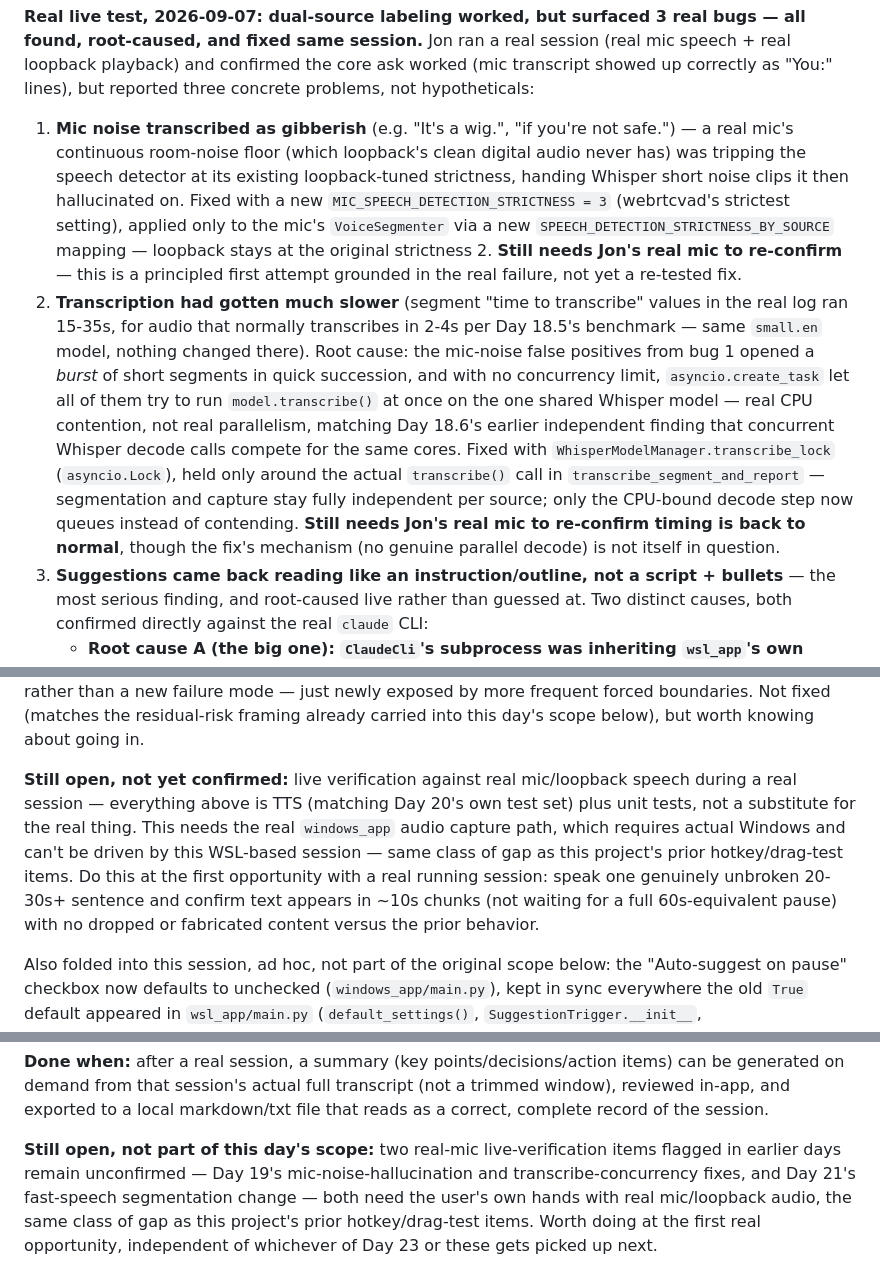
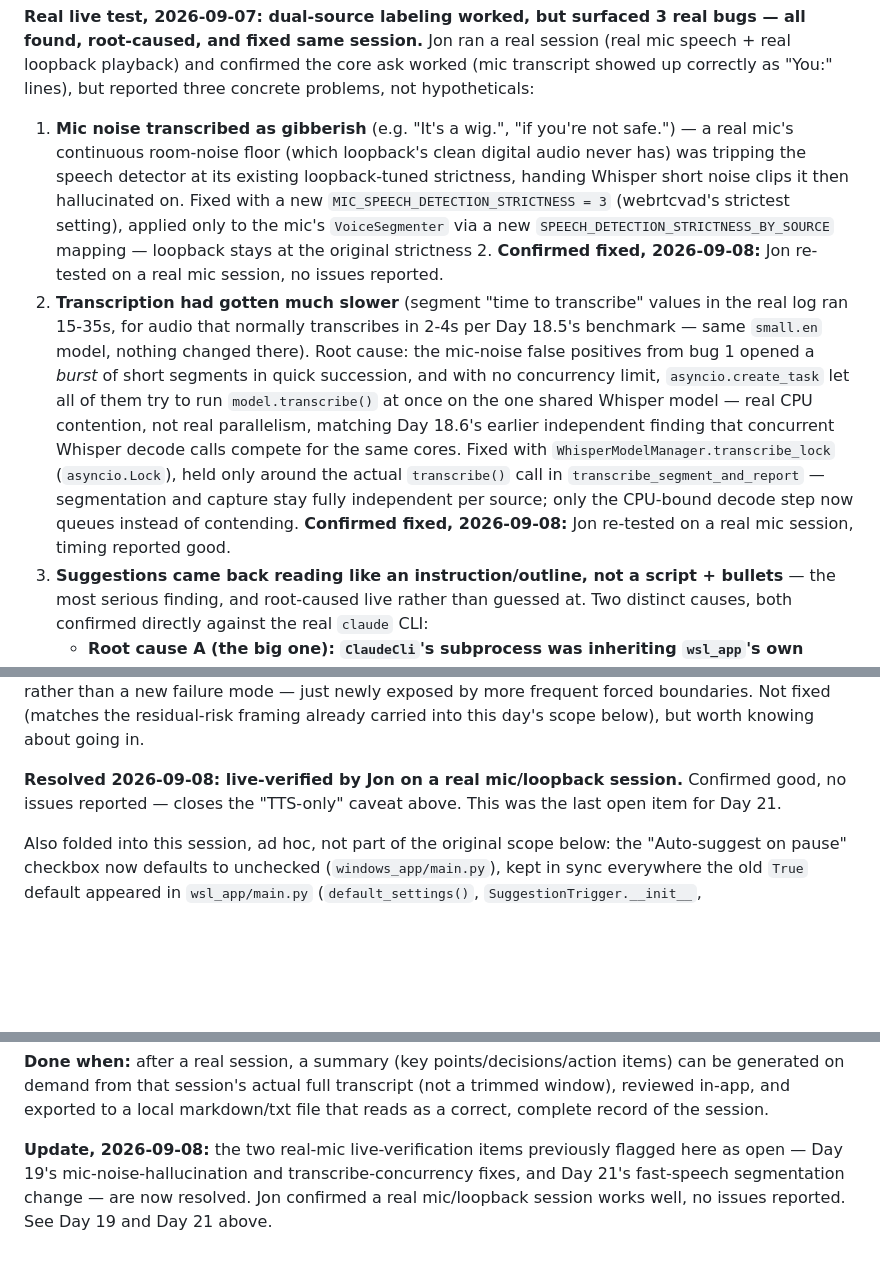
Before and after one commit to jjaguilar08/adarna-ai, a Markdown page: docs/DEV_PLAN.md, 3 parts joined by grey strips. GitHub-like rendering; folded sections open; blank space fills up the shorter version.

Commit message:
Confirm Day 19/21 real-mic live verification: passed, no issues
Jon ran a real mic/loopback session and confirmed everything holds up:
Day 19's mic-noise-hallucination and transcribe-concurrency fixes, and
Day 21's fast-speech segmentation change (previously TTS-only verified).
Updates DEV_PLAN.md and PRD.md to close out the open verification items
this left dangling from Days 19, 21, and 23's carried-forward note.

Co-Authored-By: Claude Sonnet 5 <noreply@anthropic.com>

```diff
--- a/docs/DEV_PLAN.md
+++ b/docs/DEV_PLAN.md
@@ -560,8 +560,8 @@ Pulled forward from Phase 3, ahead of opt-in persistence (now Day 20), per Jon's
 
 **Real live test, 2026-09-07: dual-source labeling worked, but surfaced 3 real bugs — all found, root-caused, and fixed same session.** Jon ran a real session (real mic speech + real loopback playback) and confirmed the core ask worked (mic transcript showed up correctly as "You:" lines), but reported three concrete problems, not hypotheticals:
 
-1. **Mic noise transcribed as gibberish** (e.g. "It's a wig.", "if you're not safe.") — a real mic's continuous room-noise floor (which loopback's clean digital audio never has) was tripping the speech detector at its existing loopback-tuned strictness, handing Whisper short noise clips it then hallucinated on. Fixed with a new `MIC_SPEECH_DETECTION_STRICTNESS = 3` (webrtcvad's strictest setting), applied only to the mic's `VoiceSegmenter` via a new `SPEECH_DETECTION_STRICTNESS_BY_SOURCE` mapping — loopback stays at the original strictness 2. **Still needs Jon's real mic to re-confirm** — this is a principled first attempt grounded in the real failure, not yet a re-tested fix.
-2. **Transcription had gotten much slower** (segment "time to transcribe" values in the real log ran 15-35s, for audio that normally transcribes in 2-4s per Day 18.5's benchmark — same `small.en` model, nothing changed there). Root cause: the mic-noise false positives from bug 1 opened a *burst* of short segments in quick succession, and with no concurrency limit, `asyncio.create_task` let all of them try to run `model.transcribe()` at once on the one shared Whisper model — real CPU contention, not real parallelism, matching Day 18.6's earlier independent finding that concurrent Whisper decode calls compete for the same cores. Fixed with `WhisperModelManager.transcribe_lock` (`asyncio.Lock`), held only around the actual `transcribe()` call in `transcribe_segment_and_report` — segmentation and capture stay fully independent per source; only the CPU-bound decode step now queues instead of contending. **Still needs Jon's real mic to re-confirm timing is back to normal**, though the fix's mechanism (no genuine parallel decode) is not itself in question.
+1. **Mic noise transcribed as gibberish** (e.g. "It's a wig.", "if you're not safe.") — a real mic's continuous room-noise floor (which loopback's clean digital audio never has) was tripping the speech detector at its existing loopback-tuned strictness, handing Whisper short noise clips it then hallucinated on. Fixed with a new `MIC_SPEECH_DETECTION_STRICTNESS = 3` (webrtcvad's strictest setting), applied only to the mic's `VoiceSegmenter` via a new `SPEECH_DETECTION_STRICTNESS_BY_SOURCE` mapping — loopback stays at the original strictness 2. **Confirmed fixed, 2026-09-08:** Jon re-tested on a real mic session, no issues reported.
+2. **Transcription had gotten much slower** (segment "time to transcribe" values in the real log ran 15-35s, for audio that normally transcribes in 2-4s per Day 18.5's benchmark — same `small.en` model, nothing changed there). Root cause: the mic-noise false positives from bug 1 opened a *burst* of short segments in quick succession, and with no concurrency limit, `asyncio.create_task` let all of them try to run `model.transcribe()` at once on the one shared Whisper model — real CPU contention, not real parallelism, matching Day 18.6's earlier independent finding that concurrent Whisper decode calls compete for the same cores. Fixed with `WhisperModelManager.transcribe_lock` (`asyncio.Lock`), held only around the actual `transcribe()` call in `transcribe_segment_and_report` — segmentation and capture stay fully independent per source; only the CPU-bound decode step now queues instead of contending. **Confirmed fixed, 2026-09-08:** Jon re-tested on a real mic session, timing reported good.
 3. **Suggestions came back reading like an instruction/outline, not a script + bullets** — the most serious finding, and root-caused live rather than guessed at. Two distinct causes, both confirmed directly against the real `claude` CLI:
    - **Root cause A (the big one): `ClaudeCli`'s subprocess was inheriting `wsl_app`'s own working directory (inside this project), so the `claude` CLI auto-loaded this project's own `CLAUDE.md` into context — a separate mechanism from `--system-prompt`, which only replaces the top-level framing and does not disable it.** Reproduced directly: the identical prompt, run from this project's directory, produced a suggestion that referenced "Day 18 note on INTERVIEW_SYSTEM_PROMPT" and "project_notes.md" — i.e. the model reasoning about its own development history instead of answering the question. Re-running from a neutral directory eliminated it completely. This has likely been a latent risk since Day 6 (`ClaudeCli` never set an explicit `cwd`), only surfacing now because real conversation content can resemble topics this now-29KB+ `CLAUDE.md` discusses at length. Fixed: `ClaudeCli.__init__`'s `subprocess.Popen` now passes `cwd=tempfile.gettempdir()`.
    - **Root cause B: even with A fixed, both mode instructions could still produce a lead/bullets that were meta-instructions about what to say ("Explain the basic idea...", "Cover cache-control headers like max-age, no-cache, and no-store") rather than the actual content.** Reported by Jon with a real example (an HTTP caching walkthrough question) and reproduced directly: meeting mode's lead came back as "Give a clear step-by-step walkthrough of..." — second-person meta-advice, not content. Fixed with a new shared `CONTENT_NOT_OUTLINE_INSTRUCTION`, appended to both `RESPOND_WITH_LEAD_AND_BULLETS_INSTRUCTION` and `INTERVIEW_RESPOND_INSTRUCTION`, using Jon's own real HTTP-caching example as a concrete in-prompt good/bad contrast (matching this project's established pattern of fixing prompt-shape bugs with a named example, not another abstract adjective — see `INTERVIEW_RESPOND_INSTRUCTION`'s own Day 18 history). Meeting mode's lead wording was also reworded from "the general framing of how the user could respond" (which invited meta-advice) to "the actual start of what the user could say out loud... not a description of how they should respond."
@@ -661,13 +661,8 @@ project already knew about (Day 18's ultra-short-tail garbled-artifact note) rat
 mode — just newly exposed by more frequent forced boundaries. Not fixed (matches the residual-risk
 framing already carried into this day's scope below), but worth knowing about going in.
 
-**Still open, not yet confirmed:** live verification against real mic/loopback speech during a real
-session — everything above is TTS (matching Day 20's own test set) plus unit tests, not a substitute
-for the real thing. This needs the real `windows_app` audio capture path, which requires actual
-Windows and can't be driven by this WSL-based session — same class of gap as this project's prior
-hotkey/drag-test items. Do this at the first opportunity with a real running session: speak one
-genuinely unbroken 20-30s+ sentence and confirm text appears in ~10s chunks (not waiting for a full
-60s-equivalent pause) with no dropped or fabricated content versus the prior behavior.
+**Resolved 2026-09-08: live-verified by Jon on a real mic/loopback session.** Confirmed good, no
+issues reported — closes the "TTS-only" caveat above. This was the last open item for Day 21.
 
 Also folded into this session, ad hoc, not part of the original scope below: the "Auto-suggest on
 pause" checkbox now defaults to unchecked (`windows_app/main.py`), kept in sync everywhere the old
@@ -875,8 +870,7 @@ saved file to confirm it's complete and readable.
 demand from that session's actual full transcript (not a trimmed window), reviewed in-app, and
 exported to a local markdown/txt file that reads as a correct, complete record of the session.
 
-**Still open, not part of this day's scope:** two real-mic live-verification items flagged in earlier
-days remain unconfirmed — Day 19's mic-noise-hallucination and transcribe-concurrency fixes, and Day
-21's fast-speech segmentation change — both need the user's own hands with real mic/loopback audio,
-the same class of gap as this project's prior hotkey/drag-test items. Worth doing at the first real
-opportunity, independent of whichever of Day 23 or these gets picked up next.
+**Update, 2026-09-08:** the two real-mic live-verification items previously flagged here as open —
+Day 19's mic-noise-hallucination and transcribe-concurrency fixes, and Day 21's fast-speech
+segmentation change — are now resolved. Jon confirmed a real mic/loopback session works well, no
+issues reported. See Day 19 and Day 21 above.
```
Also changed, not shown: other parts of docs/DEV_PLAN.md (+2 -2 lines), docs/PRD.md (+3 -3 lines).
